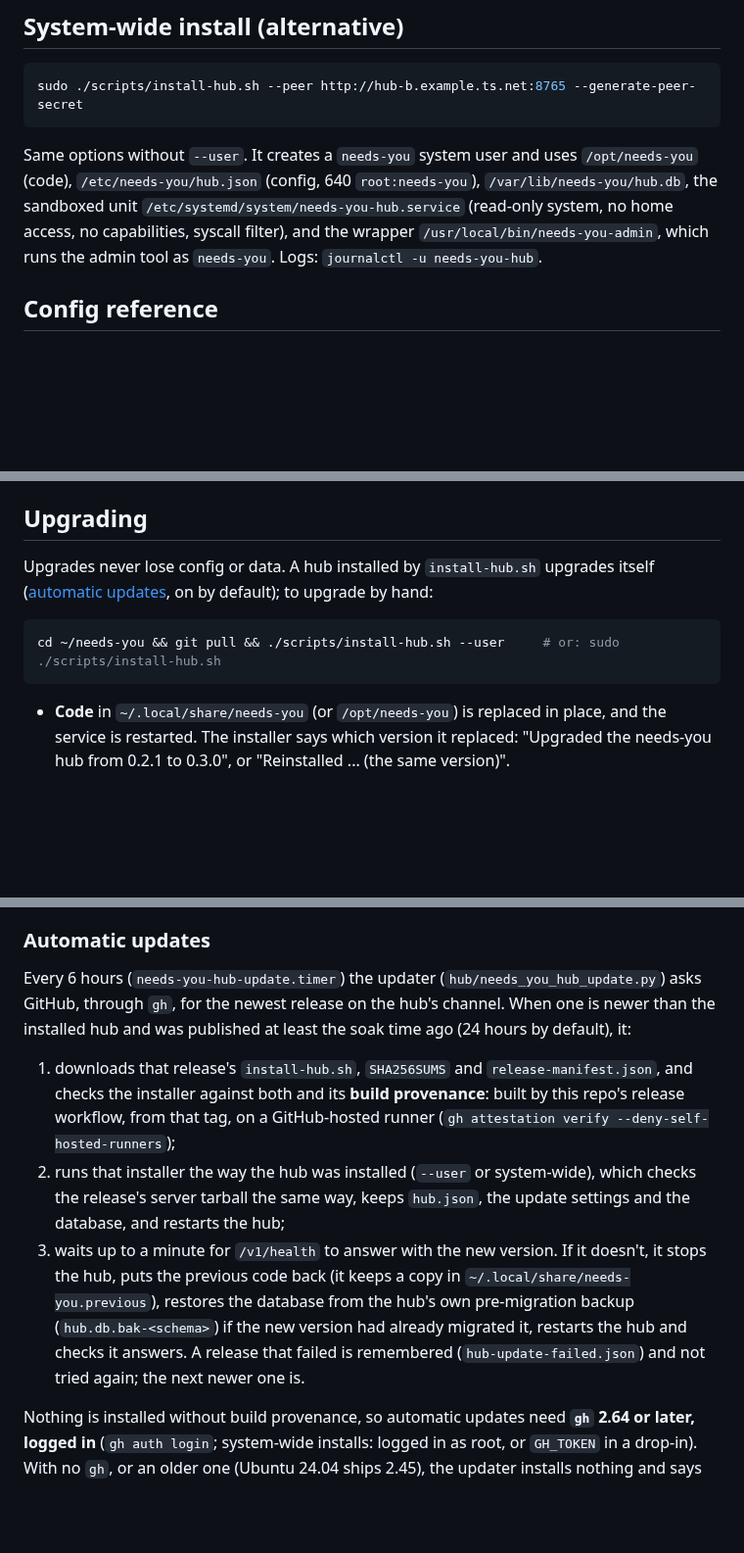
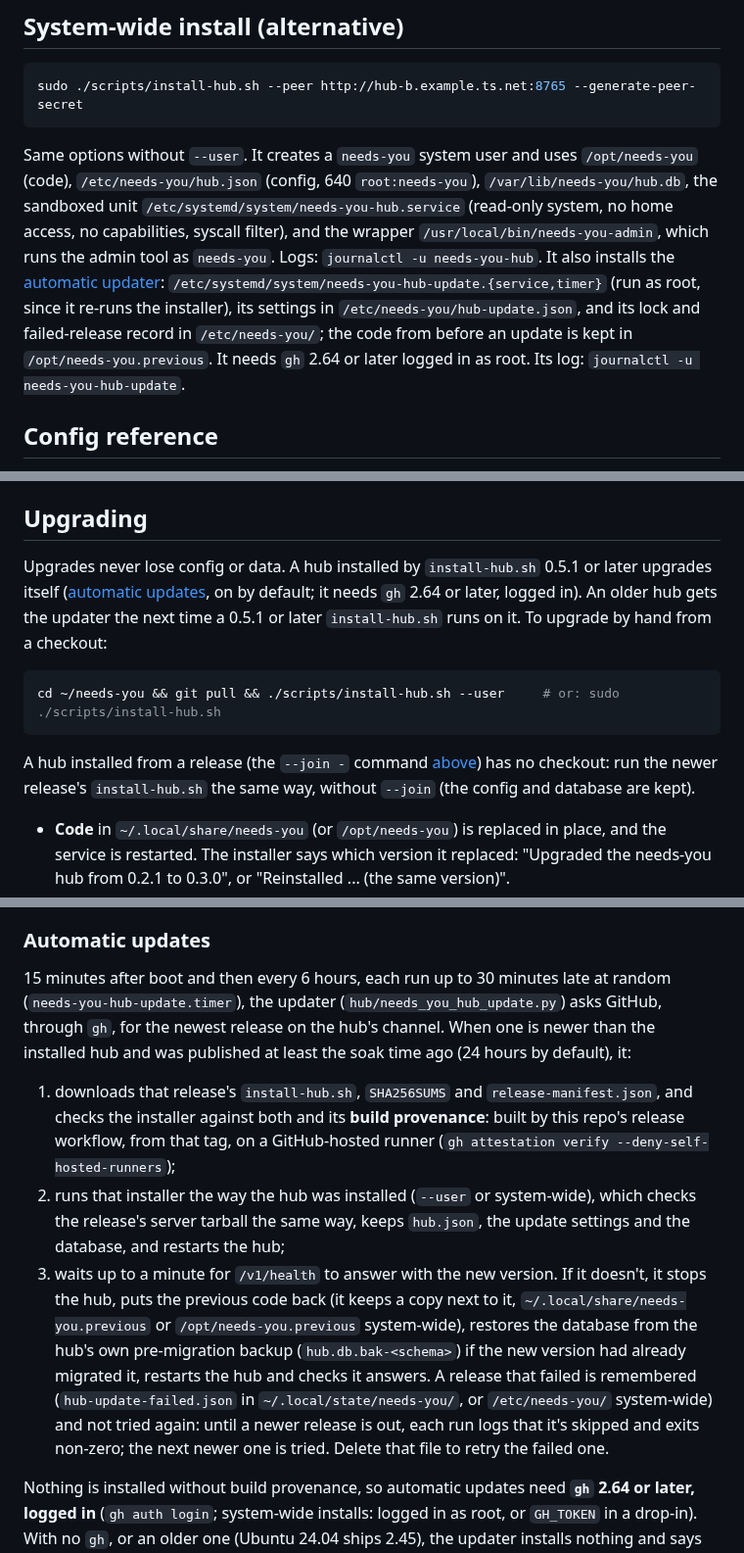
Before and after one commit to tayharris/needs-you, a Markdown page: docs/HUB.md, 3 parts joined by grey strips. Shown at 98% size. Rendered like a GitHub page; blank space fills up the shorter version.

Commit message:
docs: server hub automatic updates wherever a hub is installed or upgraded (join, system-wide, by hand), the updater's paths and failed-release record, invite clean-up timing

````diff
--- a/docs/HUB.md
+++ b/docs/HUB.md
@@ -198,7 +206,11 @@ Same options without `--user`. It creates a `needs-you` system user and uses
 `/var/lib/needs-you/hub.db`, the sandboxed unit `/etc/systemd/system/needs-you-hub.service`
 (read-only system, no home access, no capabilities, syscall filter), and the wrapper
 `/usr/local/bin/needs-you-admin`, which runs the admin tool as `needs-you`. Logs:
-`journalctl -u needs-you-hub`.
+`journalctl -u needs-you-hub`. It also installs the [automatic updater](#automatic-updates):
+`/etc/systemd/system/needs-you-hub-update.{service,timer}` (run as root, since it re-runs the
+installer), its settings in `/etc/needs-you/hub-update.json`, and its lock and failed-release
+record in `/etc/needs-you/`; the code from before an update is kept in `/opt/needs-you.previous`.
+It needs `gh` 2.64 or later logged in as root. Its log: `journalctl -u needs-you-hub-update`.
 
 ## Config reference
 
@@ -319,12 +332,18 @@ token); a failover that waits on an unreachable (not refused) hub costs up to
 
 ## Upgrading
 
-Upgrades never lose config or data. A hub installed by `install-hub.sh` upgrades itself
-([automatic updates](#automatic-updates), on by default); to upgrade by hand:
+Upgrades never lose config or data. A hub installed by `install-hub.sh` 0.5.1 or later upgrades
+itself ([automatic updates](#automatic-updates), on by default; it needs `gh` 2.64 or later,
+logged in). An older hub gets the updater the next time a 0.5.1 or later `install-hub.sh` runs
+on it. To upgrade by hand from a checkout:
 
 ```bash
 cd ~/needs-you && git pull && ./scripts/install-hub.sh --user     # or: sudo ./scripts/install-hub.sh
 ```
+
+A hub installed from a release (the `--join -` command [above](#with-the-apps-built-in-hub)) has no
+checkout: run the newer release's `install-hub.sh` the same way, without `--join` (the config and
+database are kept).
 
 - **Code** in `~/.local/share/needs-you` (or `/opt/needs-you`) is replaced in place, and the
   service is restarted. The installer says which version it replaced: "Upgraded the needs-you
@@ -370,7 +389,8 @@ cd ~/needs-you && git pull && ./scripts/install-hub.sh --user     # or: sudo ./s
 
 ### Automatic updates
 
-Every 6 hours (`needs-you-hub-update.timer`) the updater (`hub/needs_you_hub_update.py`) asks
+15 minutes after boot and then every 6 hours, each run up to 30 minutes late at random
+(`needs-you-hub-update.timer`), the updater (`hub/needs_you_hub_update.py`) asks
 GitHub, through `gh`, for the newest release on the hub's channel. When one is newer than the
 installed hub and was published at least the soak time ago (24 hours by default), it:
 
@@ -381,10 +401,13 @@ installed hub and was published at least the soak time ago (24 hours by default)
    release's server tarball the same way, keeps `hub.json`, the update settings and the database,
    and restarts the hub;
 3. waits up to a minute for `/v1/health` to answer with the new version. If it doesn't, it stops
-   the hub, puts the previous code back (it keeps a copy in `~/.local/share/needs-you.previous`),
+   the hub, puts the previous code back (it keeps a copy next to it, `~/.local/share/needs-you.previous`
+   or `/opt/needs-you.previous` system-wide),
    restores the database from the hub's own pre-migration backup (`hub.db.bak-<schema>`) if the new
    version had already migrated it, restarts the hub and checks it answers. A release that failed
-   is remembered (`hub-update-failed.json`) and not tried again; the next newer one is.
+   is remembered (`hub-update-failed.json` in `~/.local/state/needs-you/`, or `/etc/needs-you/`
+   system-wide) and not tried again: until a newer release is out, each run logs that it's skipped
+   and exits non-zero; the next newer one is tried. Delete that file to retry the failed one.
 
 Nothing is installed without build provenance, so automatic updates need **`gh` 2.64 or later,
 logged in** (`gh auth login`; system-wide installs: logged in as root, or `GH_TOKEN` in a
````
Also changed, not shown: other parts of docs/HUB.md (+22 -7 lines), docs/guides/updates.md (+1 -1 lines).
